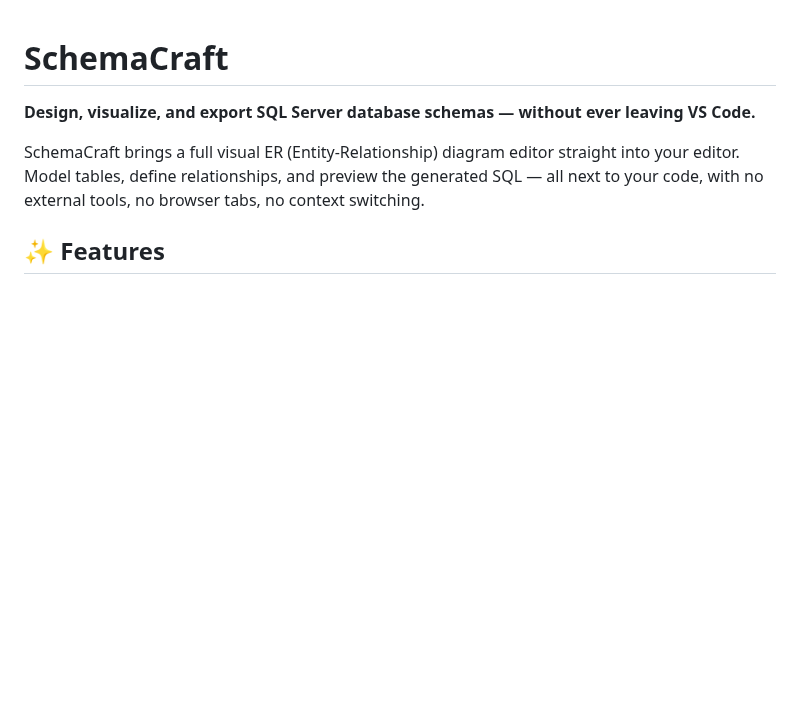
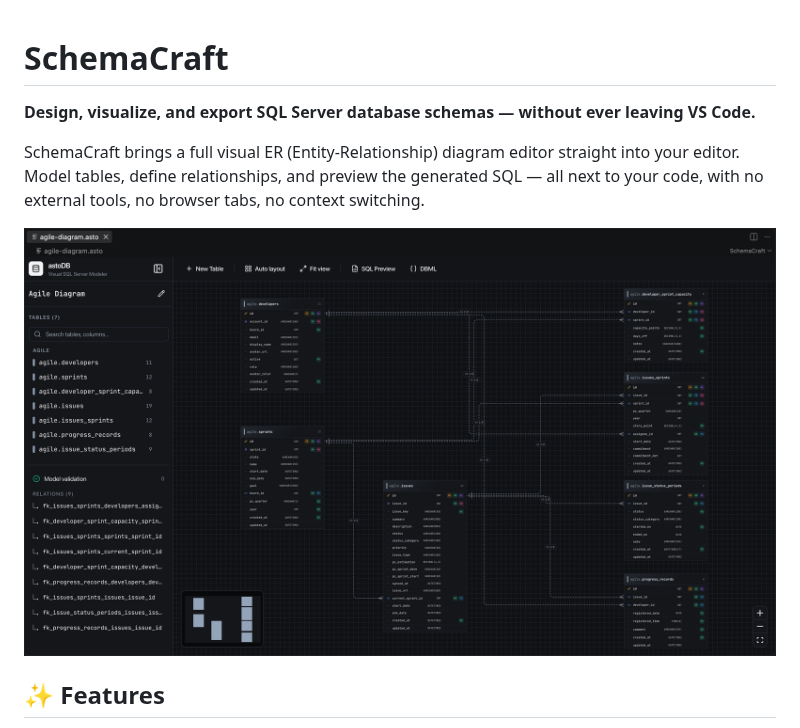
Before and after one commit to FranklinRuiz/erd-modeler-vs, a Markdown page: README.md, the part around the change. GitHub-like rendering; pictures changed too: images/screenshot.png (added); blank space fills up the shorter version.

```diff
--- a/README.md
+++ b/README.md
@@ -3,6 +3,8 @@
 **Design, visualize, and export SQL Server database schemas — without ever leaving VS Code.**
 
 SchemaCraft brings a full visual ER (Entity-Relationship) diagram editor straight into your editor. Model tables, define relationships, and preview the generated SQL — all next to your code, with no external tools, no browser tabs, no context switching.
+
+![A real-world schema modeled as an ER diagram inside VS Code, with tables, crow's-foot relations, and live model validation](images/screenshot.png)
 
 ## ✨ Features
 
```
Also changed, not shown: 2 other files.
